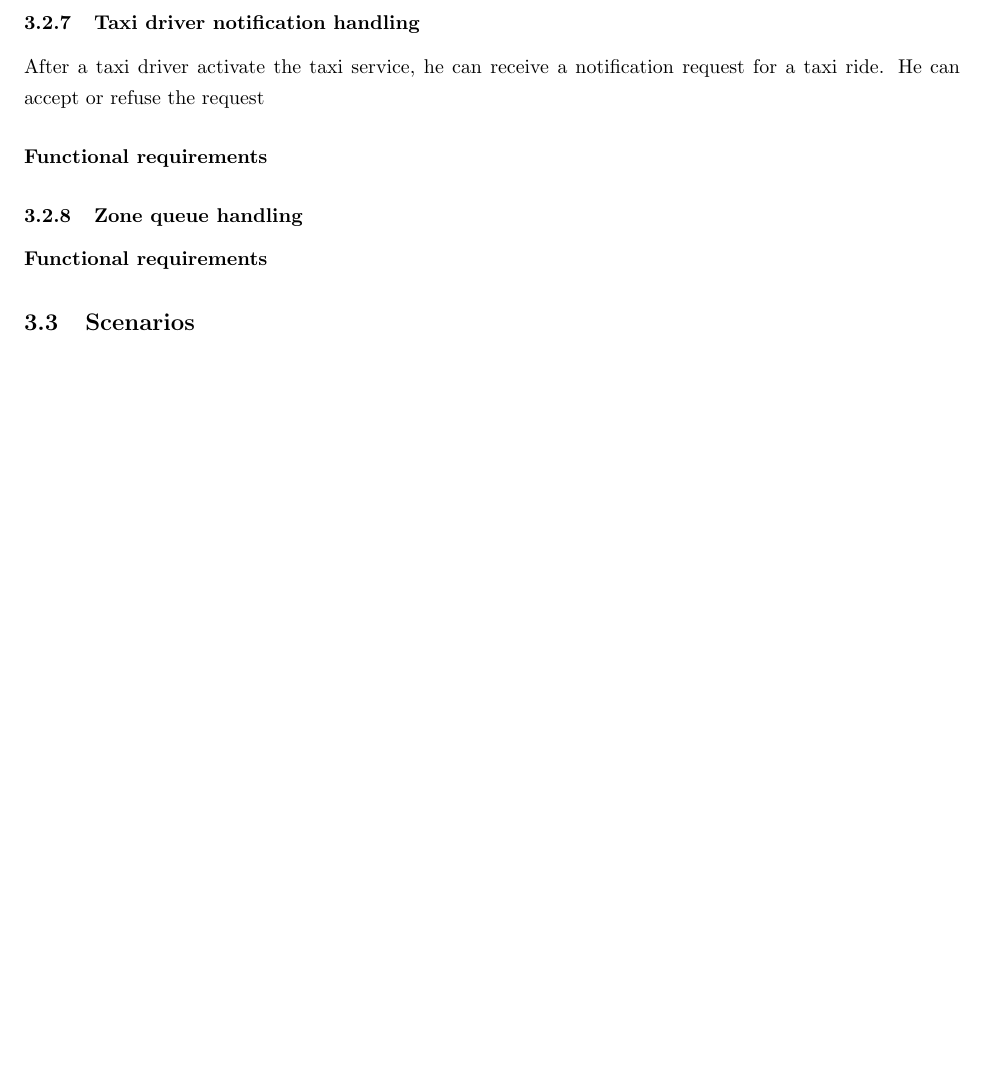
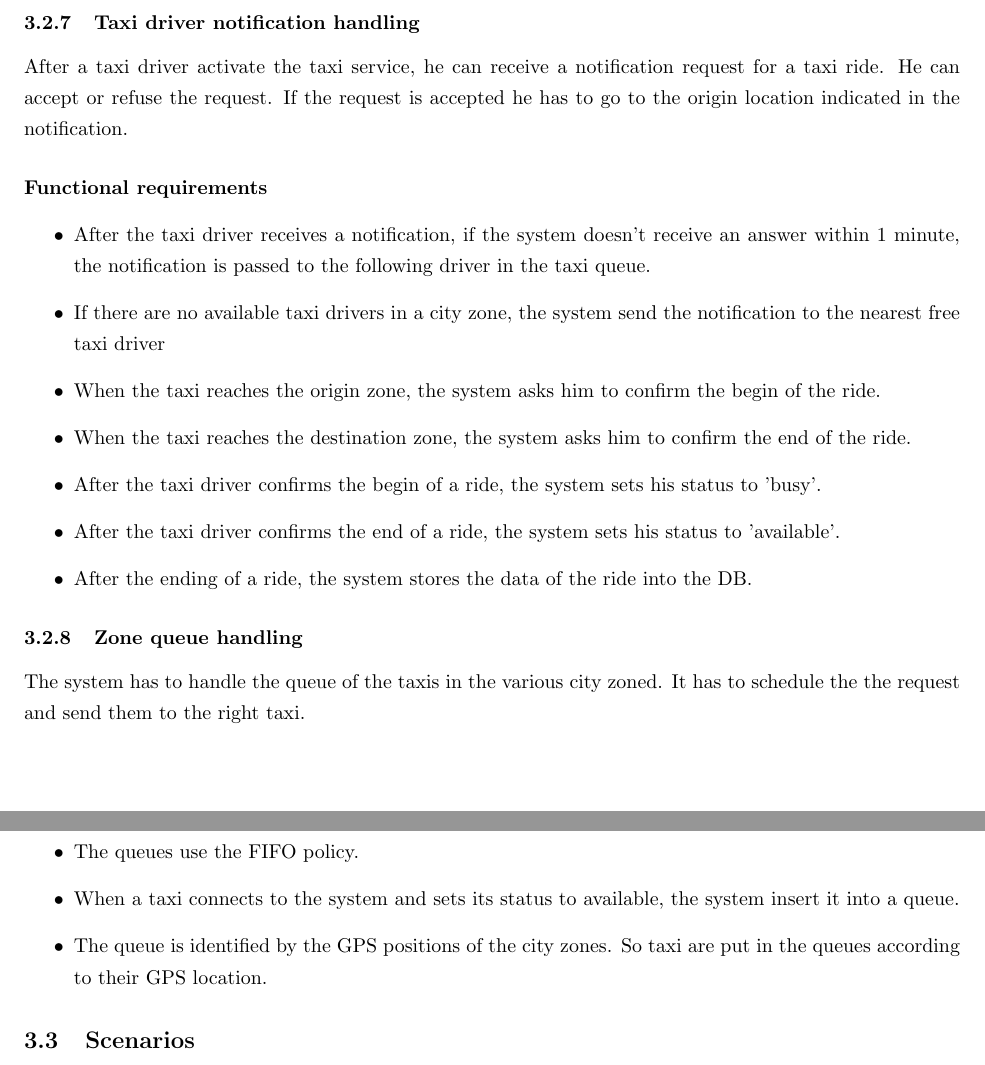
Before and after one commit to albertocibari/CibariMagoni-sw2Proj, a LaTeX document (myTaxiService.tex, which reads Sections/SpecificRequirements/SystemFunctions.tex): part of page 14 of 14 before the commit and two parts of pages 14 and 15 of 15 after it, the two joined at a grey line, cut so that both start at the same text, the shorter picture padded with empty space. Compiled offline with pdfLaTeX.

Commit message:
Functional requirements

```diff
--- a/Sections/SpecificRequirements/SystemFunctions.tex
+++ b/Sections/SpecificRequirements/SystemFunctions.tex
@@ -131,11 +131,28 @@ The user shall be able to make a taxi request from the web application and the m
 
 
 \subsubsection{Taxi driver notification handling}
-After a taxi driver activate the taxi service, he can receive a notification request for a taxi ride. He can accept or refuse the request
+After a taxi driver activate the taxi service, he can receive a notification request for a taxi ride. He can accept or refuse the request. If the request is accepted he has to go to the origin location indicated in the notification.
 
 	\subparagraph{Functional requirements}
 	\noindent
+		\begin{itemize}
+			\item After the taxi driver receives a notification, if the system doesn't receive an answer within 1 minute, the notification is passed to the following driver in the taxi queue.
+			\item If there are no available taxi drivers in a city zone, the system send the notification to the nearest free taxi driver
+			\item When the taxi reaches the origin zone, the system asks him to confirm the begin of the ride.
+			\item When the taxi reaches the destination zone, the system asks him to confirm the end of the ride.
+			\item After the taxi driver confirms the begin of a ride, the system sets his status to 'busy'.
+			\item After the taxi driver confirms the end of a ride, the system sets his status to 'available'.
+			\item After the ending of a ride, the system stores the data of the ride into the DB.
+		\end{itemize}
+
 
 \subsubsection{Zone queue handling}
+The system has to handle the queue of the taxis in the various city zoned. It has to schedule the the request and send them to the right taxi.
+
 	\subparagraph{Functional requirements}
 	\noindent
+		\begin{itemize}
+			\item The queues use the FIFO policy.
+			\item When a taxi connects to the system and sets its status to available, the system insert it into a queue.
+			\item The queue is identified by the GPS positions of the city zones. So taxi are put in the queues according to their GPS location.
+		\end{itemize}
```
